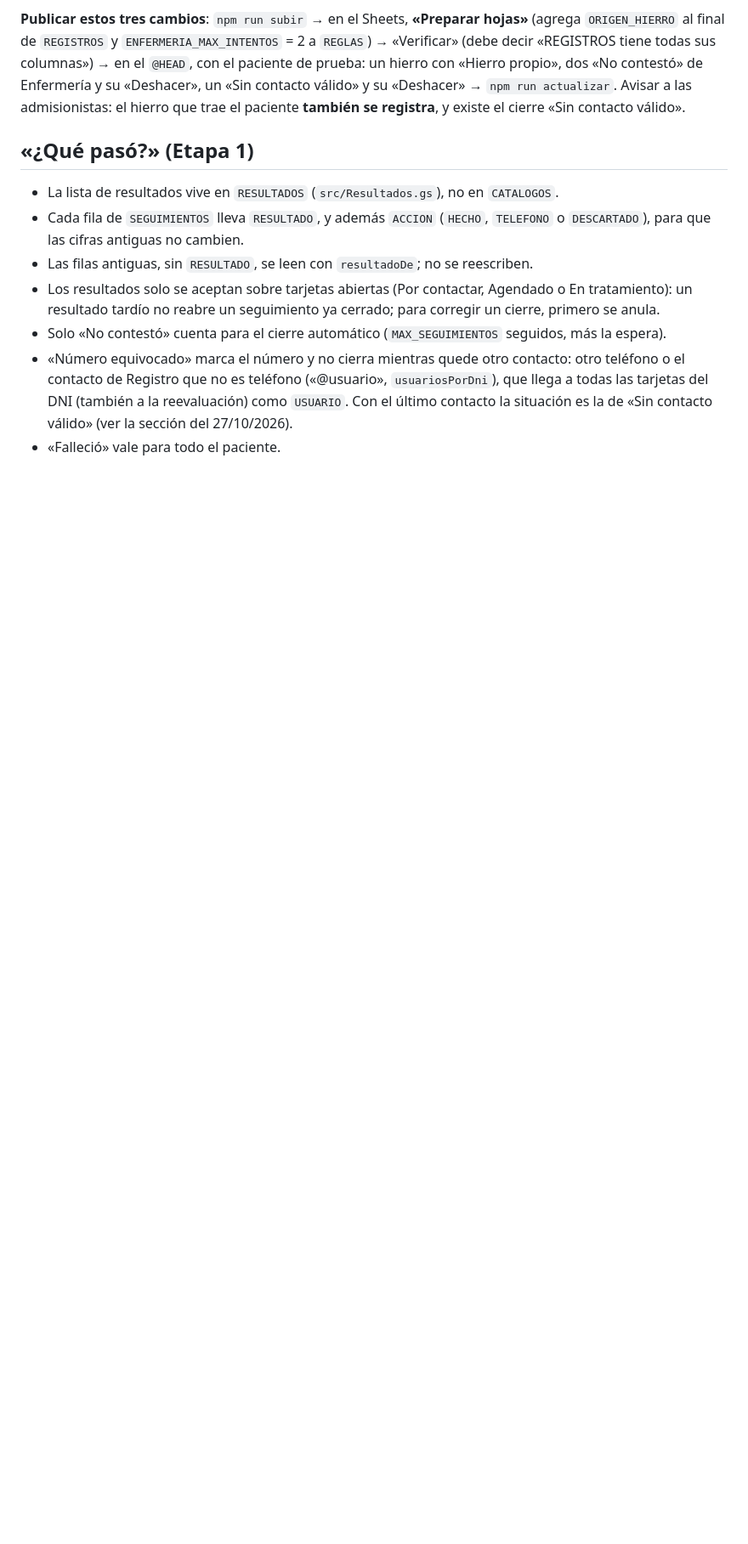
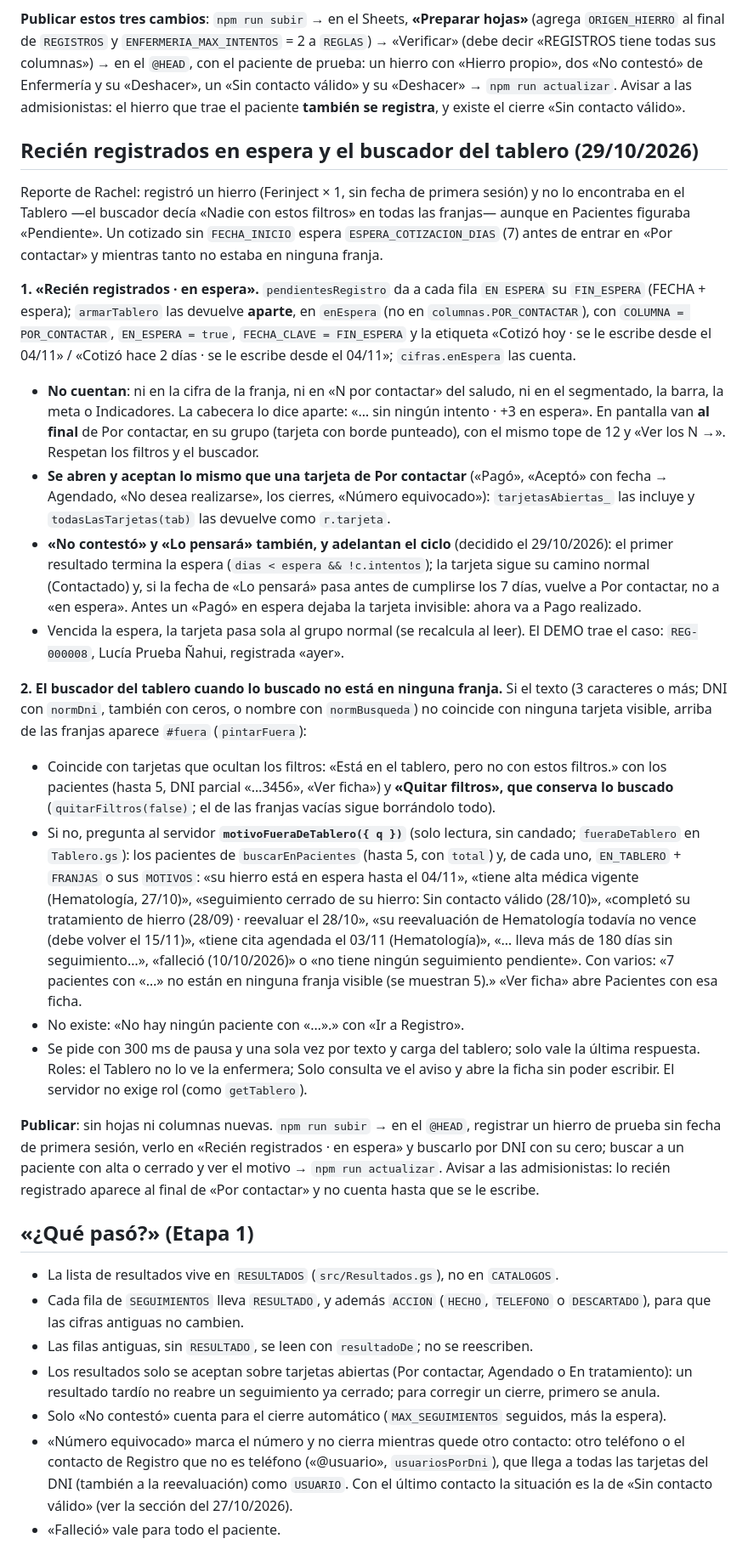
Before and after one commit to admcuidartec-hue/SEGUIMIENTOS, a Markdown page: CLAUDE.md, the part around one of its changes. Shown at 85% size. Rendered like a GitHub page; blank space fills up the shorter version.

Commit message:
CLAUDE.md: «Recién registrados · en espera» y el aviso del buscador del tablero (motivoFueraDeTablero)
Co-Authored-By: Claude Opus 5.5 <noreply@anthropic.com>
Claude-Session: https://claude.ai/code/session_01GegG7K4J2pd47s8MMaA85W

```diff
--- a/CLAUDE.md
+++ b/CLAUDE.md
@@ -248,6 +248,50 @@ en el panel va en «Cerrar el seguimiento» (X) y es la primera opción si la ta
 `@HEAD`, con el paciente de prueba: un hierro con «Hierro propio», dos «No contestó» de Enfermería y su «Deshacer», un «Sin
 contacto válido» y su «Deshacer» → `npm run actualizar`. Avisar a las admisionistas: el hierro que trae el paciente **también se
 registra**, y existe el cierre «Sin contacto válido».
+
+## Recién registrados en espera y el buscador del tablero (29/10/2026)
+
+Reporte de Rachel: registró un hierro (Ferinject × 1, sin fecha de primera sesión) y no lo encontraba en el Tablero —el buscador
+decía «Nadie con estos filtros» en todas las franjas— aunque en Pacientes figuraba «Pendiente». Un cotizado sin `FECHA_INICIO`
+espera `ESPERA_COTIZACION_DIAS` (7) antes de entrar en «Por contactar» y mientras tanto no estaba en ninguna franja.
+
+**1. «Recién registrados · en espera».** `pendientesRegistro` da a cada fila `EN ESPERA` su `FIN_ESPERA` (FECHA + espera);
+`armarTablero` las devuelve **aparte**, en `enEspera` (no en `columnas.POR_CONTACTAR`), con `COLUMNA = POR_CONTACTAR`, `EN_ESPERA =
+true`, `FECHA_CLAVE = FIN_ESPERA` y la etiqueta «Cotizó hoy · se le escribe desde el 04/11» / «Cotizó hace 2 días · se le escribe
+desde el 04/11»; `cifras.enEspera` las cuenta.
+- **No cuentan**: ni en la cifra de la franja, ni en «N por contactar» del saludo, ni en el segmentado, la barra, la meta o
+  Indicadores. La cabecera lo dice aparte: «… sin ningún intento · +3 en espera». En pantalla van **al final** de Por contactar, en su
+  grupo (tarjeta con borde punteado), con el mismo tope de 12 y «Ver los N →». Respetan los filtros y el buscador.
+- **Se abren y aceptan lo mismo que una tarjeta de Por contactar** («Pagó», «Aceptó» con fecha → Agendado, «No desea realizarse»,
+  los cierres, «Número equivocado»): `tarjetasAbiertas_` las incluye y `todasLasTarjetas(tab)` las devuelve como `r.tarjeta`.
+- **«No contestó» y «Lo pensará» también, y adelantan el ciclo** (decidido el 29/10/2026): el primer resultado termina la espera
+  (`dias < espera && !c.intentos`); la tarjeta sigue su camino normal (Contactado) y, si la fecha de «Lo pensará» pasa antes de
+  cumplirse los 7 días, vuelve a Por contactar, no a «en espera». Antes un «Pagó» en espera dejaba la tarjeta invisible: ahora va a
+  Pago realizado.
+- Vencida la espera, la tarjeta pasa sola al grupo normal (se recalcula al leer). El DEMO trae el caso: `REG-000008`, Lucía Prueba
+  Ñahui, registrada «ayer».
+
+**2. El buscador del tablero cuando lo buscado no está en ninguna franja.** Si el texto (3 caracteres o más; DNI con `normDni`,
+también con ceros, o nombre con `normBusqueda`) no coincide con ninguna tarjeta visible, arriba de las franjas aparece `#fuera`
+(`pintarFuera`):
+- Coincide con tarjetas que ocultan los filtros: «Está en el tablero, pero no con estos filtros.» con los pacientes (hasta 5, DNI
+  parcial «…3456», «Ver ficha») y **«Quitar filtros», que conserva lo buscado** (`quitarFiltros(false)`; el de las franjas vacías
+  sigue borrándolo todo).
+- Si no, pregunta al servidor **`motivoFueraDeTablero({ q })`** (solo lectura, sin candado; `fueraDeTablero` en `Tablero.gs`): los
+  pacientes de `buscarEnPacientes` (hasta 5, con `total`) y, de cada uno, `EN_TABLERO` + `FRANJAS` o sus `MOTIVOS`: «su hierro está
+  en espera hasta el 04/11», «tiene alta médica vigente (Hematología, 27/10)», «seguimiento cerrado de su hierro: Sin contacto
+  válido (28/10)», «completó su tratamiento de hierro (28/09) · reevaluar el 28/10», «su reevaluación de Hematología todavía no vence
+  (debe volver el 15/11)», «tiene cita agendada el 03/11 (Hematología)», «… lleva más de 180 días sin seguimiento…», «falleció
+  (10/10/2026)» o «no tiene ningún seguimiento pendiente». Con varios: «7 pacientes con «…» no están en ninguna franja visible (se
+  muestran 5).» «Ver ficha» abre Pacientes con esa ficha.
+- No existe: «No hay ningún paciente con «…».» con «Ir a Registro».
+- Se pide con 300 ms de pausa y una sola vez por texto y carga del tablero; solo vale la última respuesta. Roles: el Tablero no lo
+  ve la enfermera; Solo consulta ve el aviso y abre la ficha sin poder escribir. El servidor no exige rol (como `getTablero`).
+
+**Publicar**: sin hojas ni columnas nuevas. `npm run subir` → en el `@HEAD`, registrar un hierro de prueba sin fecha de primera
+sesión, verlo en «Recién registrados · en espera» y buscarlo por DNI con su cero; buscar a un paciente con alta o cerrado y ver el
+motivo → `npm run actualizar`. Avisar a las admisionistas: lo recién registrado aparece al final de «Por contactar» y no cuenta
+hasta que se le escribe.
 
 ## «¿Qué pasó?» (Etapa 1)
 
```
Also changed, not shown: other parts of CLAUDE.md (+1 -1 lines).
